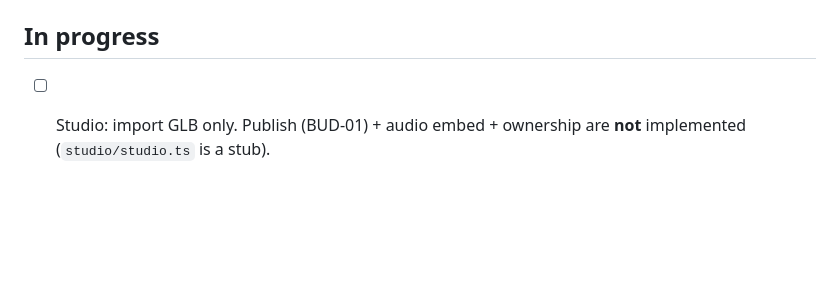
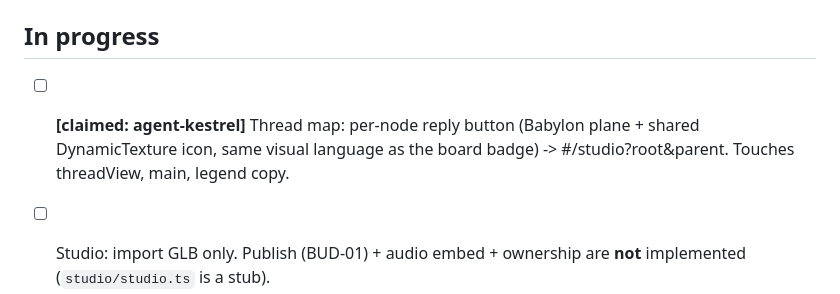
Before and after one commit to SodoMita/f0, a Markdown page: docs/STATUS.md, the part around the change. Drawn GitHub-style; blank space fills up the shorter version.

Commit message:
docs: kestrel claims thread-node reply buttons

```diff
--- a/docs/STATUS.md
+++ b/docs/STATUS.md
@@ -137,6 +137,11 @@ move it to **Done** with a commit reference. One agent per area.
   pushes to `main`.
 ## In progress
 
+- [ ] **[claimed: agent-kestrel]** Thread map: per-node reply button
+      (Babylon plane + shared DynamicTexture icon, same visual language as
+      the board badge) -> #/studio?root&parent. Touches threadView, main,
+      legend copy.
+
 
 
 - [ ] Studio: import GLB only. Publish (BUD-01) + audio embed + ownership are
```
